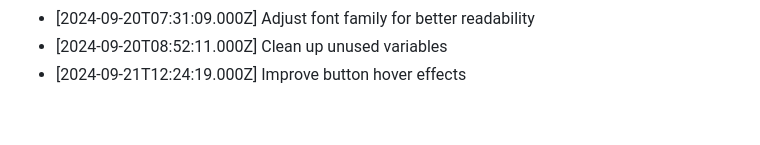
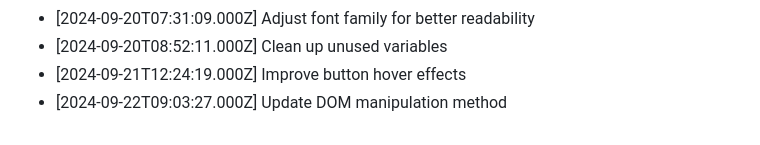
Before and after one commit to harshitj183/TruthandDareGAMEWEB, a Markdown page: PROGRESS.md, the part around the change. GitHub-like rendering.

Commit message:
Update DOM manipulation method

```diff
--- a/PROGRESS.md
+++ b/PROGRESS.md
@@ -164,3 +164,4 @@
 - [2024-09-20T07:31:09.000Z] Adjust font family for better readability
 - [2024-09-20T08:52:11.000Z] Clean up unused variables
 - [2024-09-21T12:24:19.000Z] Improve button hover effects
+- [2024-09-22T09:03:27.000Z] Update DOM manipulation method
```
